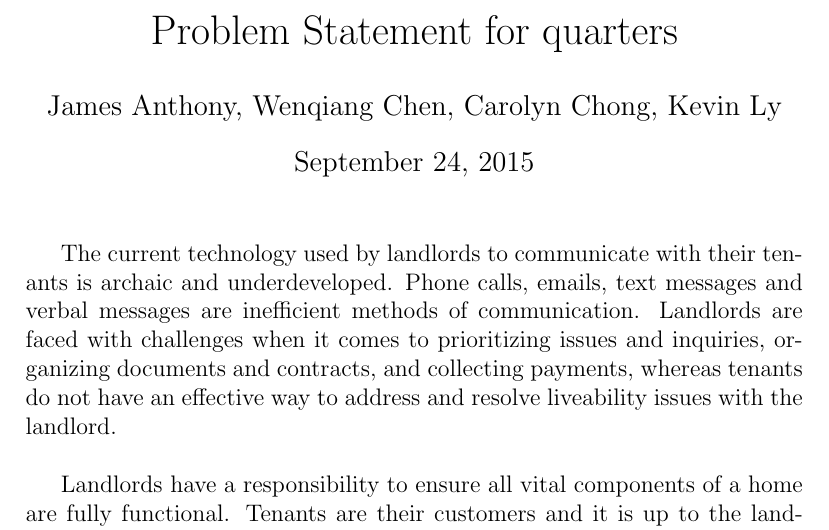
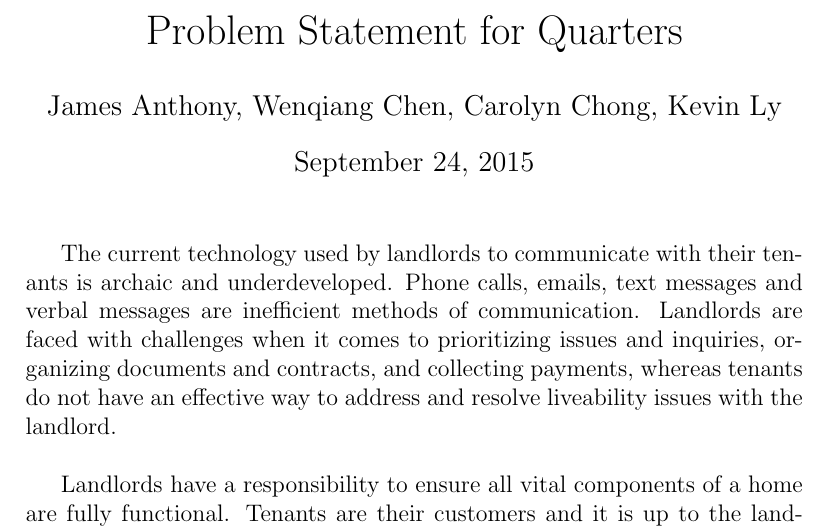
Before and after one commit to lyk2/quarters, a LaTeX document (Documents/Problem Statement/quarters_ProblemStatement.tex): part of the page, cut so that both start at the same text. Compiled offline with pdfLaTeX.

Commit message:
changed all q's to Q

```diff
--- a/Documents/Problem Statement/quarters_ProblemStatement.tex
+++ b/Documents/Problem Statement/quarters_ProblemStatement.tex
@@ -20,7 +20,7 @@
 
 \begin{document}
 
-\title{Problem Statement for quarters}
+\title{Problem Statement for Quarters}
 \author{James Anthony, Wenqiang Chen, Carolyn Chong, Kevin Ly}
 \date{\today}
 
```
Also changed, not shown: Documents/Requirements/quartersSRS.tex (+1 -1 lines), Documents/Problem Statement/quarters_ProblemStatement.pdf, Documents/Requirements/quartersSRS.pdf.
